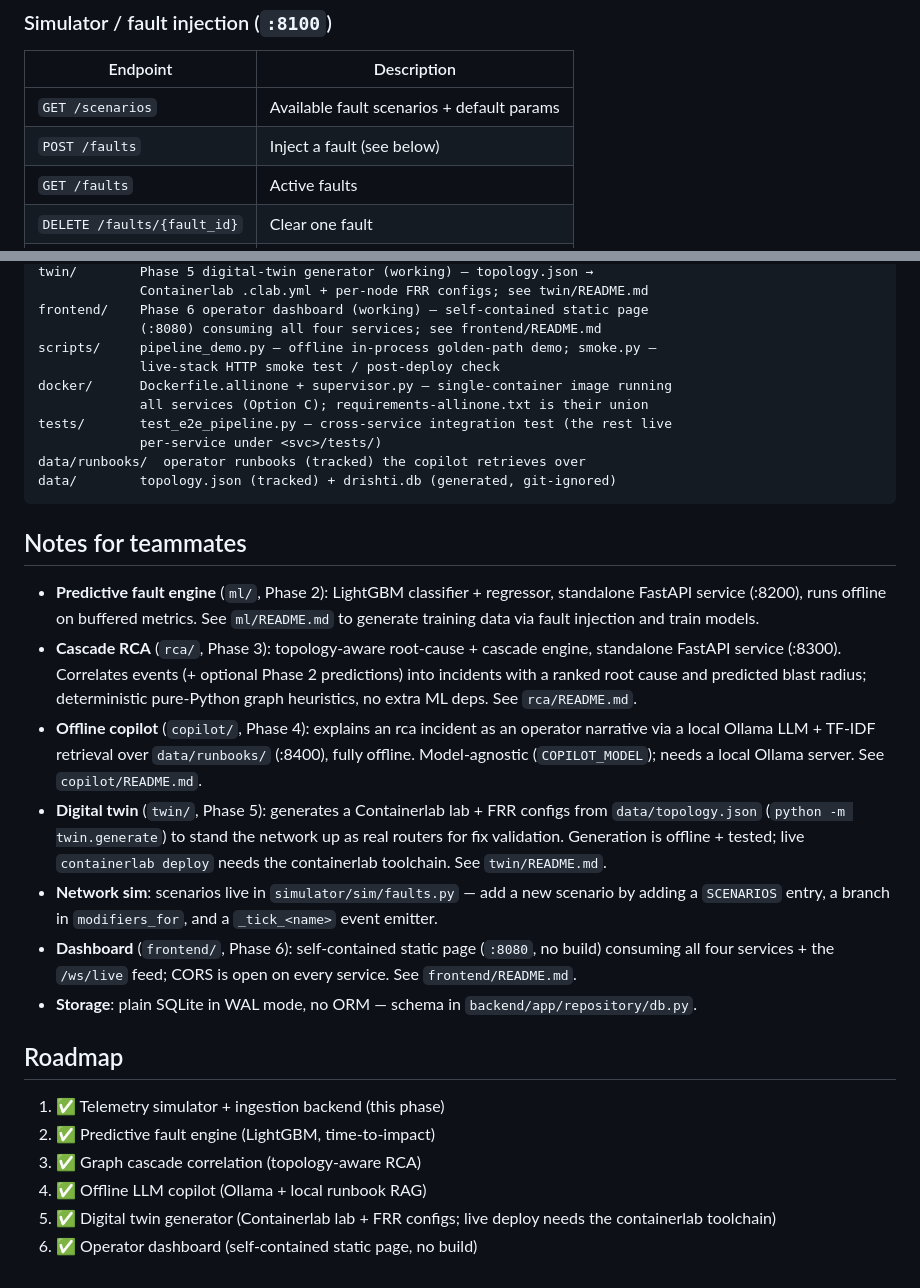
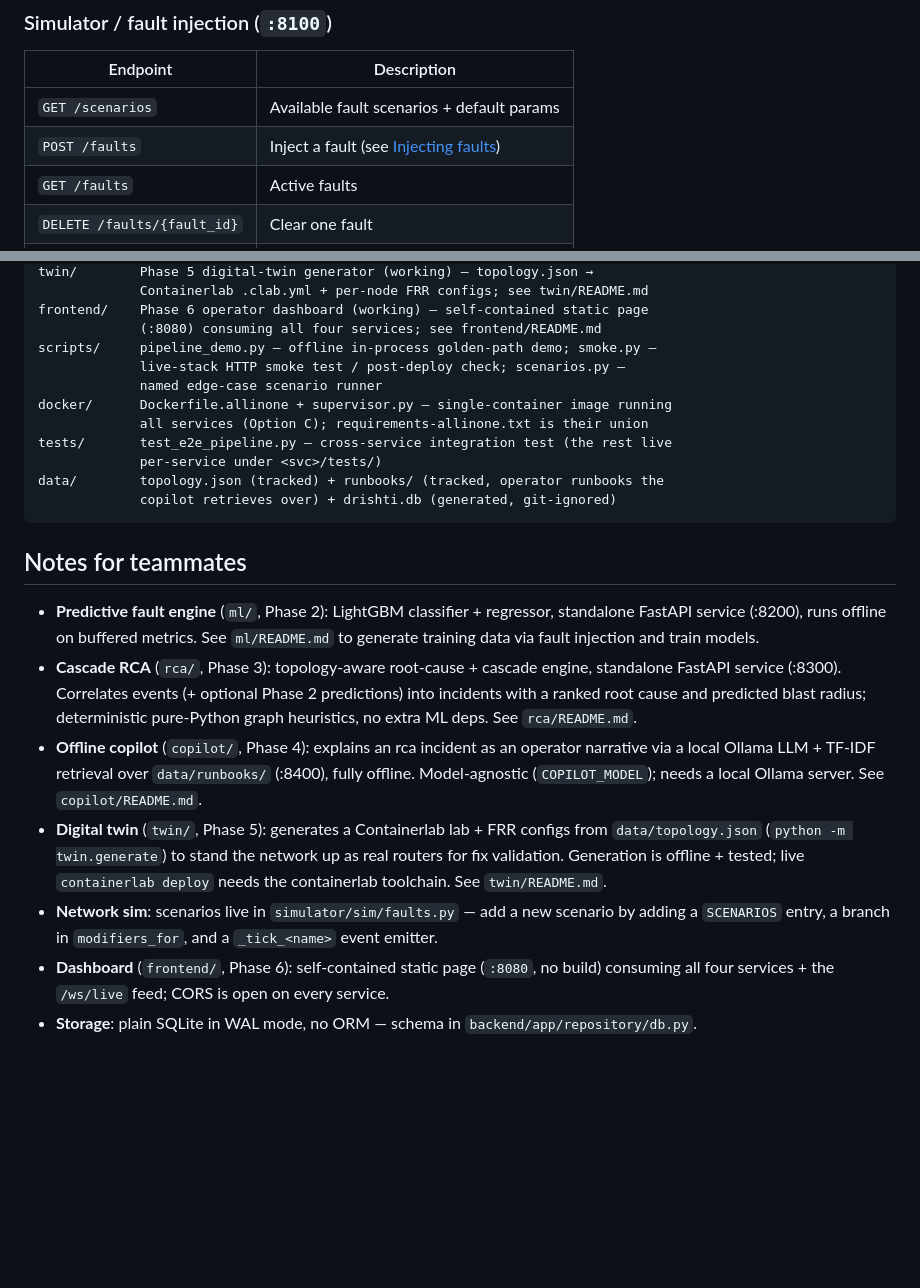
Before and after one commit to Shreyash-Thakur/DRISHTI, a Markdown page: README.md, 2 parts joined by grey strips. Rendered like a GitHub page; blank space fills up the shorter version.

````diff
--- a/README.md
+++ b/README.md
@@ -193,7 +252,7 @@ python -m scripts.smoke --timeout 120   # allow longer for the fault to ramp
 | Endpoint | Description |
 |---|---|
 | `GET /scenarios` | Available fault scenarios + default params |
-| `POST /faults` | Inject a fault (see below) |
+| `POST /faults` | Inject a fault (see [Injecting faults](#injecting-faults-precursor-patterns-for-ml)) |
 | `GET /faults` | Active faults |
 | `DELETE /faults/{fault_id}` | Clear one fault |
 | `DELETE /faults` | Clear all faults |
@@ -296,46 +300,22 @@ twin/        Phase 5 digital-twin generator (working) — topology.json →
 frontend/    Phase 6 operator dashboard (working) — self-contained static page
              (:8080) consuming all four services; see frontend/README.md
 scripts/     pipeline_demo.py — offline in-process golden-path demo; smoke.py —
-             live-stack HTTP smoke test / post-deploy check
+             live-stack HTTP smoke test / post-deploy check; scenarios.py —
+             named edge-case scenario runner
 docker/      Dockerfile.allinone + supervisor.py — single-container image running
              all services (Option C); requirements-allinone.txt is their union
 tests/       test_e2e_pipeline.py — cross-service integration test (the rest live
              per-service under <svc>/tests/)
-data/runbooks/  operator runbooks (tracked) the copilot retrieves over
-data/        topology.json (tracked) + drishti.db (generated, git-ignored)
+data/        topology.json (tracked) + runbooks/ (tracked, operator runbooks the
+             copilot retrieves over) + drishti.db (generated, git-ignored)
 ```
 
 ## Notes for teammates
 
-- **Predictive fault engine** (`ml/`, Phase 2): LightGBM classifier + regressor,
-  standalone FastAPI service (:8200), runs offline on buffered metrics. See
-  `ml/README.md` to generate training data via fault injection and train models.
-- **Cascade RCA** (`rca/`, Phase 3): topology-aware root-cause + cascade engine,
-  standalone FastAPI service (:8300). Correlates events (+ optional Phase 2
-  predictions) into incidents with a ranked root cause and predicted blast radius;
-  deterministic pure-Python graph heuristics, no extra ML deps. See `rca/README.md`.
-- **Offline copilot** (`copilot/`, Phase 4): explains an rca incident as an
-  operator narrative via a local Ollama LLM + TF-IDF retrieval over
-  `data/runbooks/` (:8400), fully offline. Model-agnostic (`COPILOT_MODEL`); needs
-  a local Ollama server. See `copilot/README.md`.
-- **Digital twin** (`twin/`, Phase 5): generates a Containerlab lab + FRR configs
-  from `data/topology.json` (`python -m twin.generate`) to stand the network up as
-  real routers for fix validation. Generation is offline + tested; live
-  `containerlab deploy` needs the containerlab toolchain. See `twin/README.md`.
-- **Network sim**: scenarios live in `simulator/sim/faults.py` — add a new
-  scenario by adding a `SCENARIOS` entry, a branch in `modifiers_for`, and a
-  `_tick_<name>` event emitter.
-- **Dashboard** (`frontend/`, Phase 6): self-contained static page (`:8080`, no
-  build) consuming all four services + the `/ws/live` feed; CORS is open on every
-  service. See `frontend/README.md`.
-- **Storage**: plain SQLite in WAL mode, no ORM — schema in
-  `backend/app/repository/db.py`.
-
-## Roadmap
-
-1. ✅ Telemetry simulator + ingestion backend (this phase)
-2. ✅ Predictive fault engine (LightGBM, time-to-impact)
-3. ✅ Graph cascade correlation (topology-aware RCA)
-4. ✅ Offline LLM copilot (Ollama + local runbook RAG)
-5. ✅ Digital twin generator (Containerlab lab + FRR configs; live deploy needs the containerlab toolchain)
-6. ✅ Operator dashboard (self-contained static page, no build)
+- **Predictive fault engine** (`ml/`, Phase 2): LightGBM classifier + regressor, standalone FastAPI service (:8200), runs offline on buffered metrics. See `ml/README.md` to generate training data via fault injection and train models.
+- **Cascade RCA** (`rca/`, Phase 3): topology-aware root-cause + cascade engine, standalone FastAPI service (:8300). Correlates events (+ optional Phase 2 predictions) into incidents with a ranked root cause and predicted blast radius; deterministic pure-Python graph heuristics, no extra ML deps. See `rca/README.md`.
+- **Offline copilot** (`copilot/`, Phase 4): explains an rca incident as an operator narrative via a local Ollama LLM + TF-IDF retrieval over `data/runbooks/` (:8400), fully offline. Model-agnostic (`COPILOT_MODEL`); needs a local Ollama server. See `copilot/README.md`.
+- **Digital twin** (`twin/`, Phase 5): generates a Containerlab lab + FRR configs from `data/topology.json` (`python -m twin.generate`) to stand the network up as real routers for fix validation. Generation is offline + tested; live `containerlab deploy` needs the containerlab toolchain. See `twin/README.md`.
+- **Network sim**: scenarios live in `simulator/sim/faults.py` — add a new scenario by adding a `SCENARIOS` entry, a branch in `modifiers_for`, and a `_tick_<name>` event emitter.
+- **Dashboard** (`frontend/`, Phase 6): self-contained static page (`:8080`, no build) consuming all four services + the `/ws/live` feed; CORS is open on every service.
+- **Storage**: plain SQLite in WAL mode, no ORM — schema in `backend/app/repository/db.py`.
````
Also changed, not shown: other parts of README.md (+157 -153 lines).
